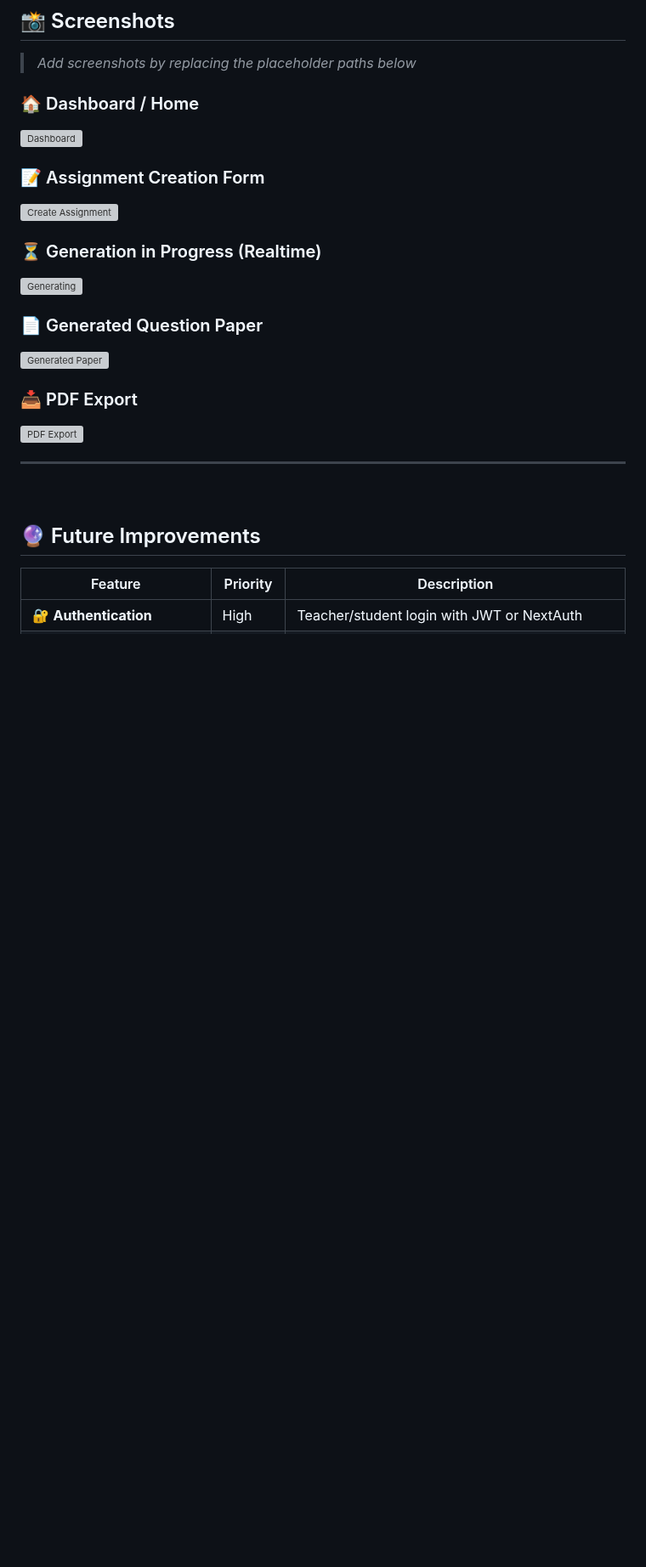
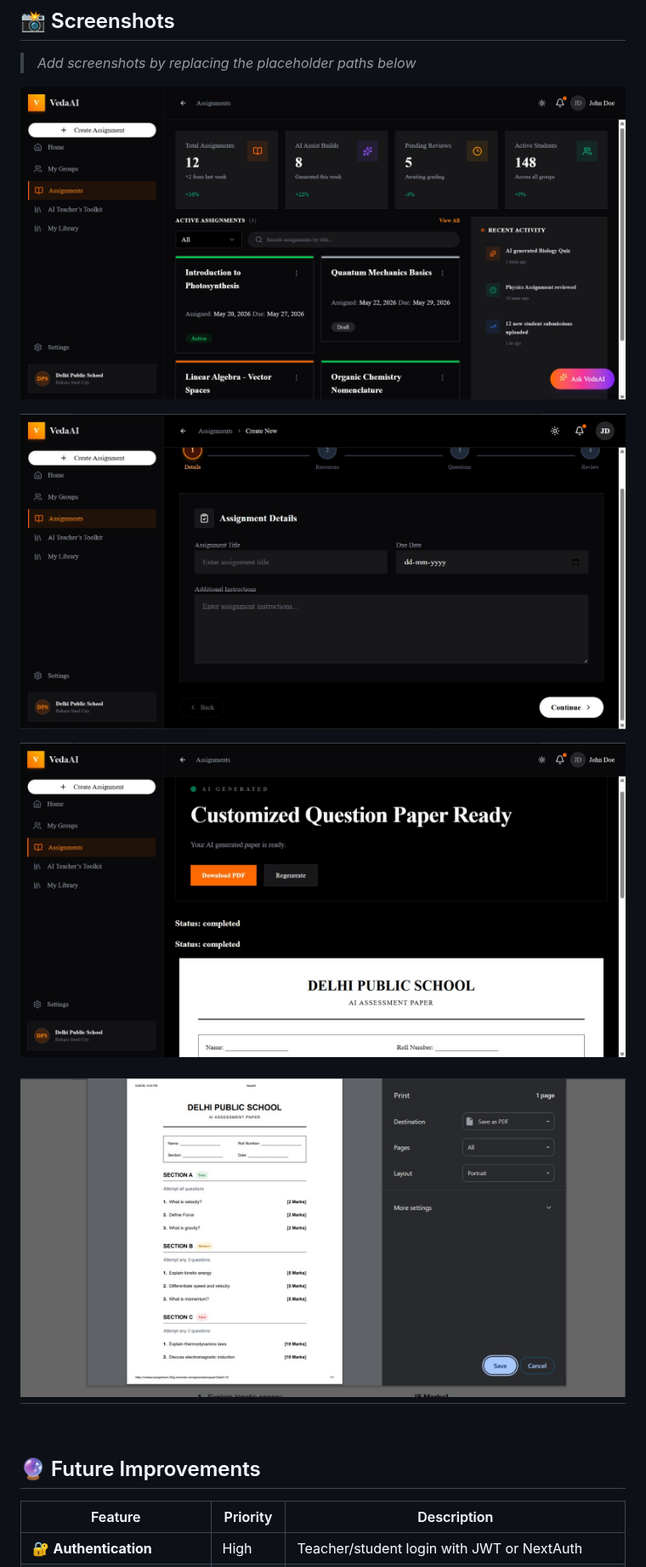
Before and after one commit to Atreyeed02/vedaai-assignment, a Markdown page: README.md, the part around the change. Shown at 85% size. GitHub-like rendering; pictures changed too: screenshots/create-assignment.png (added), screenshots/dashboard.png (added), screenshots/generated-paper.png (added); blank space fills up the shorter version; grey boxes are pictures that could not be loaded.

Commit message:
Fix screenshot rendering

```diff
--- a/README.md
+++ b/README.md
@@ -1034,21 +1034,13 @@ jobs:
 
 > *Add screenshots by replacing the placeholder paths below*
 
-### 🏠 Dashboard / Home
-![Dashboard](.github/screenshots/dashboard.png)
+![Dashboard](./screenshots/dashboard.png)
 
-### 📝 Assignment Creation Form
-![Create Assignment](.github/screenshots/create-assignment.png)
+![Create Assignment](./screenshots/create-assignment.png)
 
-### ⏳ Generation in Progress (Realtime)
-![Generating](.github/screenshots/generating.png)
+![Generated Paper](./screenshots/generated-paper.png)
 
-### 📄 Generated Question Paper
-![Generated Paper](.github/screenshots/generated-paper.png)
-
-### 📥 PDF Export
-![PDF Export](.github/screenshots/pdf-export.png)
-
+![PDF Preview](./screenshots/pdf-preview.png)
 ---
 
 <br />
```
